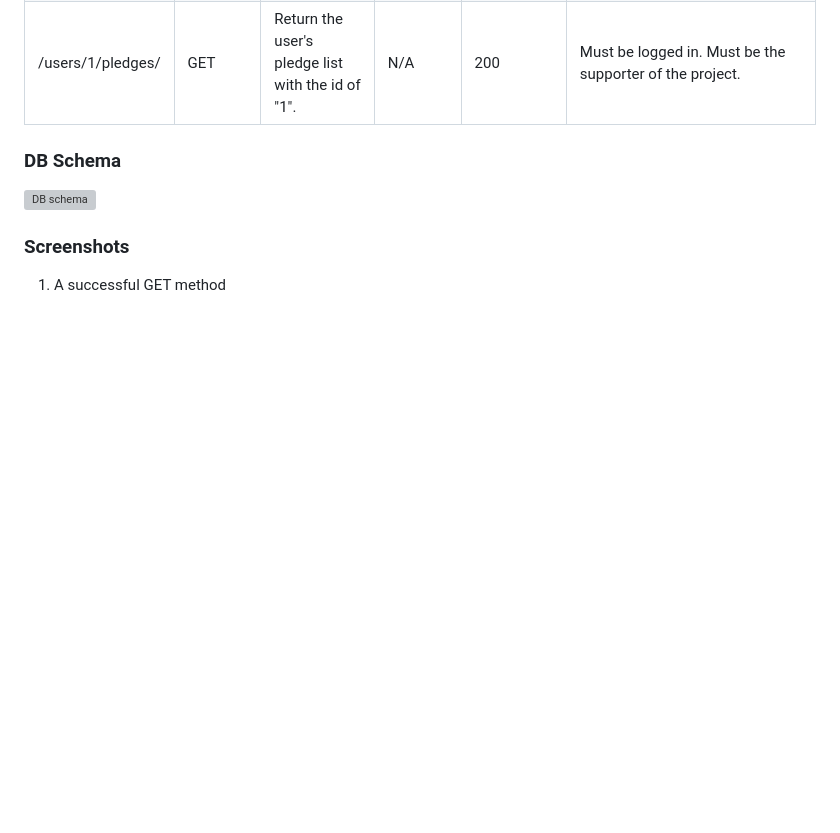
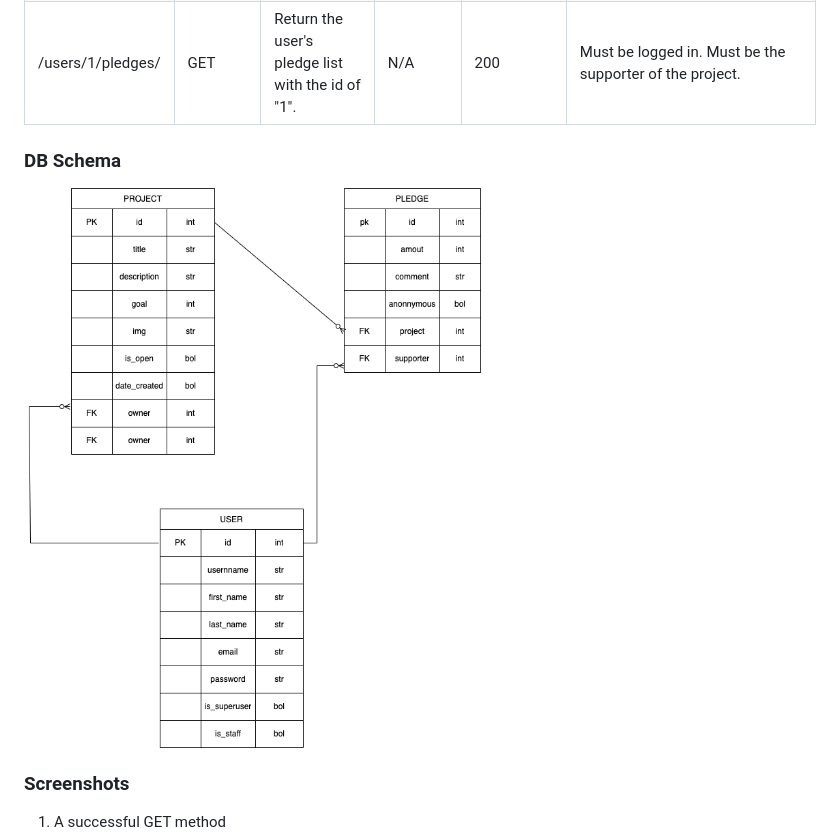
Before and after one commit to AbbyKuo/crowdfunding_back_end, a Markdown page: README.md, the part around the change. Drawn GitHub-style; pictures changed too: imgs/erd.png (added); blank space fills up the shorter version; grey boxes are pictures that could not be loaded.

Commit message:
fixed link

```diff
--- a/README.md
+++ b/README.md
@@ -69,7 +69,7 @@ It can be helpful to keep the markdown preview open in VS Code so that you can s
 
 
 ### DB Schema
-![DB schema](./imgs/erd.drawio.png)
+![DB schema](./imgs/erd.png)
 
 ### Screenshots
 1. A successful GET method
```
